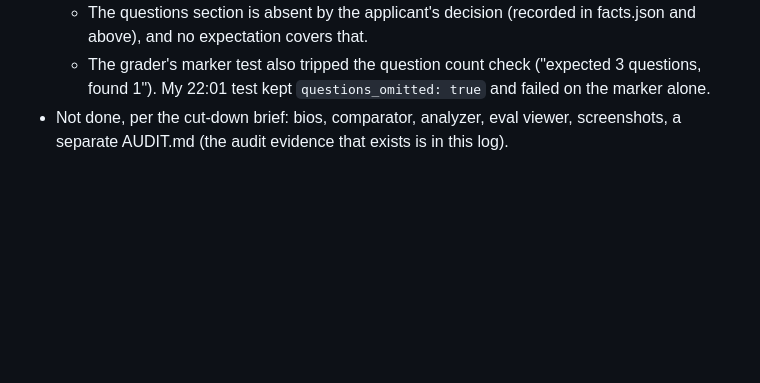
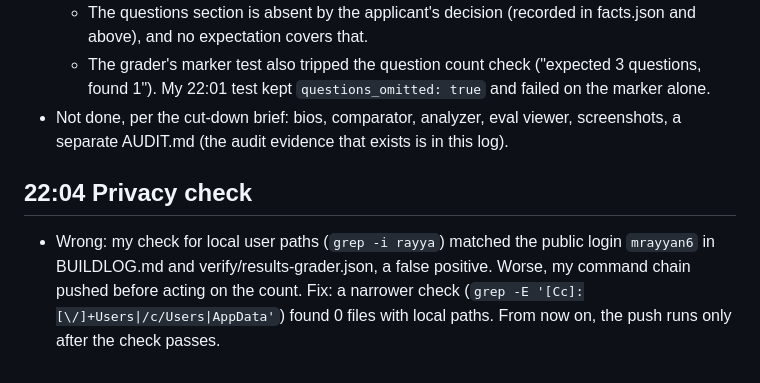
Before and after one commit to mrayyan6/prommer-booker-kit, a Markdown page: BUILDLOG.md, the part around the change. Drawn GitHub-style; blank space fills up the shorter version.

Commit message:
Log privacy check correction

```diff
--- a/BUILDLOG.md
+++ b/BUILDLOG.md
@@ -102,3 +102,7 @@ Decision: STOP, as brief step 3 requires, and ask the user how to proceed. Nothi
   - The questions section is absent by the applicant's decision (recorded in facts.json and above), and no expectation covers that.
   - The grader's marker test also tripped the question count check ("expected 3 questions, found 1"). My 22:01 test kept `questions_omitted: true` and failed on the marker alone.
 - Not done, per the cut-down brief: bios, comparator, analyzer, eval viewer, screenshots, a separate AUDIT.md (the audit evidence that exists is in this log).
+
+## 22:04 Privacy check
+
+- Wrong: my check for local user paths (`grep -i rayya`) matched the public login `mrayyan6` in BUILDLOG.md and verify/results-grader.json, a false positive. Worse, my command chain pushed before acting on the count. Fix: a narrower check (`grep -E '[Cc]:[\/]+Users|/c/Users|AppData'`) found 0 files with local paths. From now on, the push runs only after the check passes.
```
